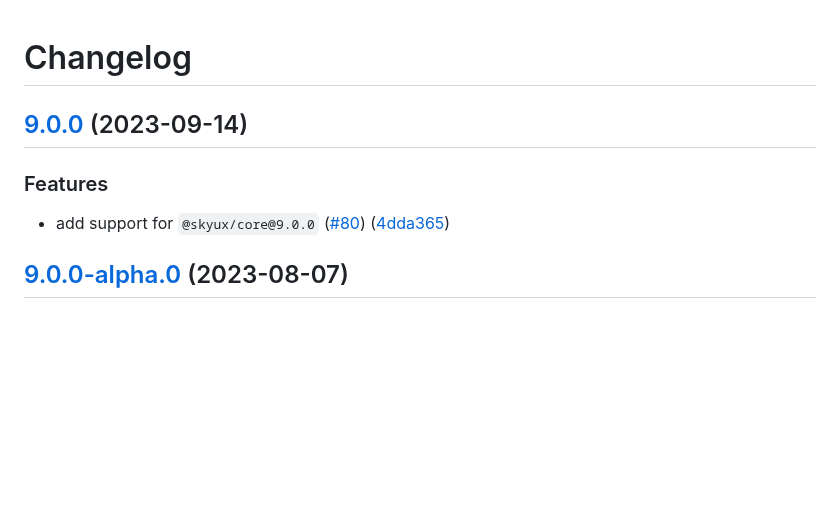
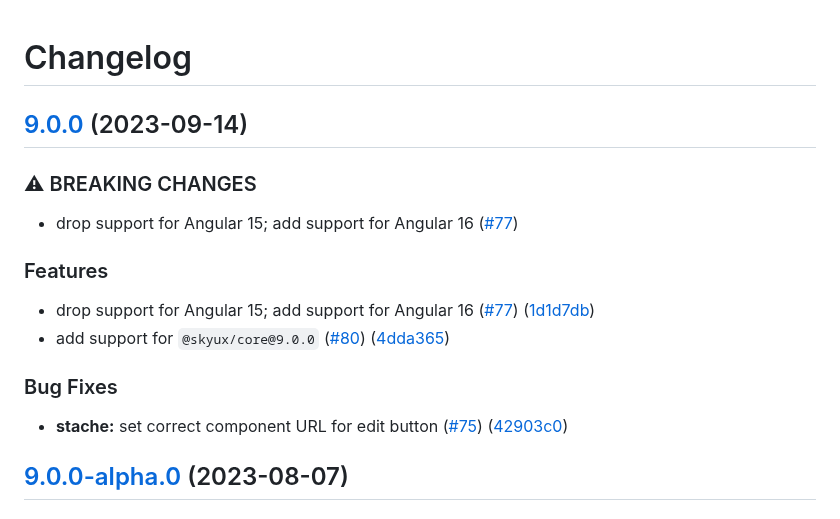
Before and after one commit to blackbaud/stache, a Markdown page: CHANGELOG.md, the part around the change. Rendered like a GitHub page; blank space fills up the shorter version.

Commit message:
chore: update CHANGELOG for 9.0.0 (#82)

```diff
--- a/CHANGELOG.md
+++ b/CHANGELOG.md
@@ -3,9 +3,18 @@
 ## [9.0.0](https://github.com/blackbaud/stache/compare/9.0.0-alpha.0...9.0.0) (2023-09-14)
 
 
+### ⚠ BREAKING CHANGES
+
+* drop support for Angular 15; add support for Angular 16 ([#77](https://github.com/blackbaud/stache/issues/77))
+
 ### Features
 
+* drop support for Angular 15; add support for Angular 16 ([#77](https://github.com/blackbaud/stache/issues/77)) ([1d1d7db](https://github.com/blackbaud/stache/commit/1d1d7dbcdece12a1514f31cd90b426fc2ced9f2d))
 * add support for `@skyux/core@9.0.0` ([#80](https://github.com/blackbaud/stache/issues/80)) ([4dda365](https://github.com/blackbaud/stache/commit/4dda365d7a68da9a671185ed790497618910888b))
+
+### Bug Fixes
+
+* **stache:** set correct component URL for edit button ([#75](https://github.com/blackbaud/stache/issues/75)) ([42903c0](https://github.com/blackbaud/stache/commit/42903c024eb33d7edaa531e553e9c4cd4924c9b1))
 
 ## [9.0.0-alpha.0](https://github.com/blackbaud/stache/compare/8.1.0...9.0.0-alpha.0) (2023-08-07)
 
```
